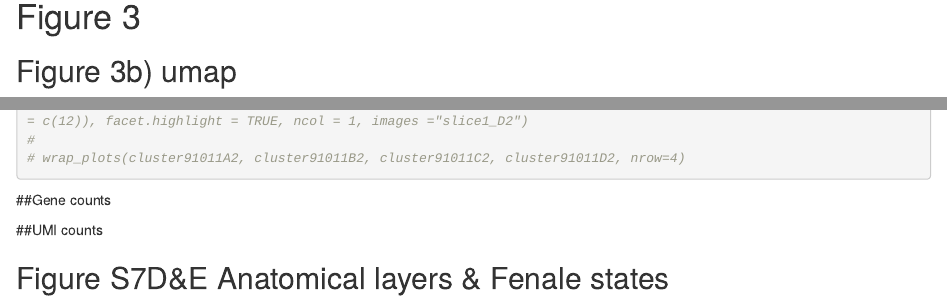
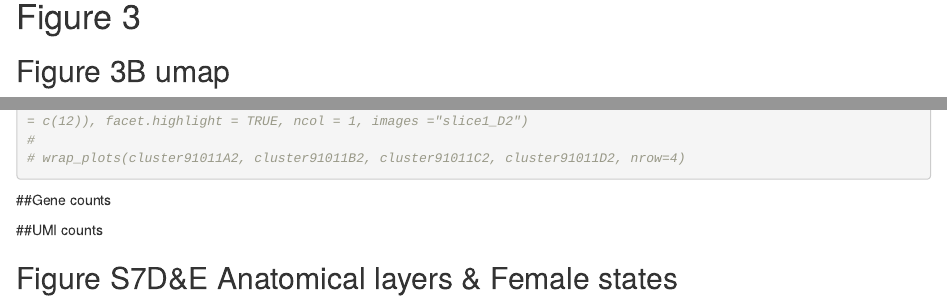
Before and after one commit to Moors-Code/visium_OB_motherhood, an R Markdown document (analysis/3_Visualisation_svg.Rmd): the page in a window 1100 px wide, from 210 px down, and a second part further down, joined at a grey line. Rendered offline with R 4.5, knitr and Pandoc, with nearby package versions; some code elsewhere in the file could not run offline.

Commit message:
Update 3_Visualisation_svg.Rmd

````diff
--- a/analysis/3_Visualisation_svg.Rmd
+++ b/analysis/3_Visualisation_svg.Rmd
@@ -34,7 +34,7 @@ load("spat_merge_all.RData")
 
 # Figure 3
 
-## Figure 3b) umap
+## Figure 3B umap
 
 ```{r 004,  message=FALSE, echo=FALSE, warning=FALSE,fig.width = 10,fig.height = 8,dev='svg'}
 
@@ -140,7 +140,7 @@ wrap_plots(cluster91011A2, cluster91011B2, cluster91011C2, cluster91011D2, nrow=
 ```
 
 
-## Figure S7D&E Anatomical layers & Fenale states
+## Figure S7D&E Anatomical layers & Female states
 
 ```{r 009,  message=FALSE, echo=FALSE, warning=FALSE,fig.width = 10,fig.height = 8,dev='svg'}
 
````
